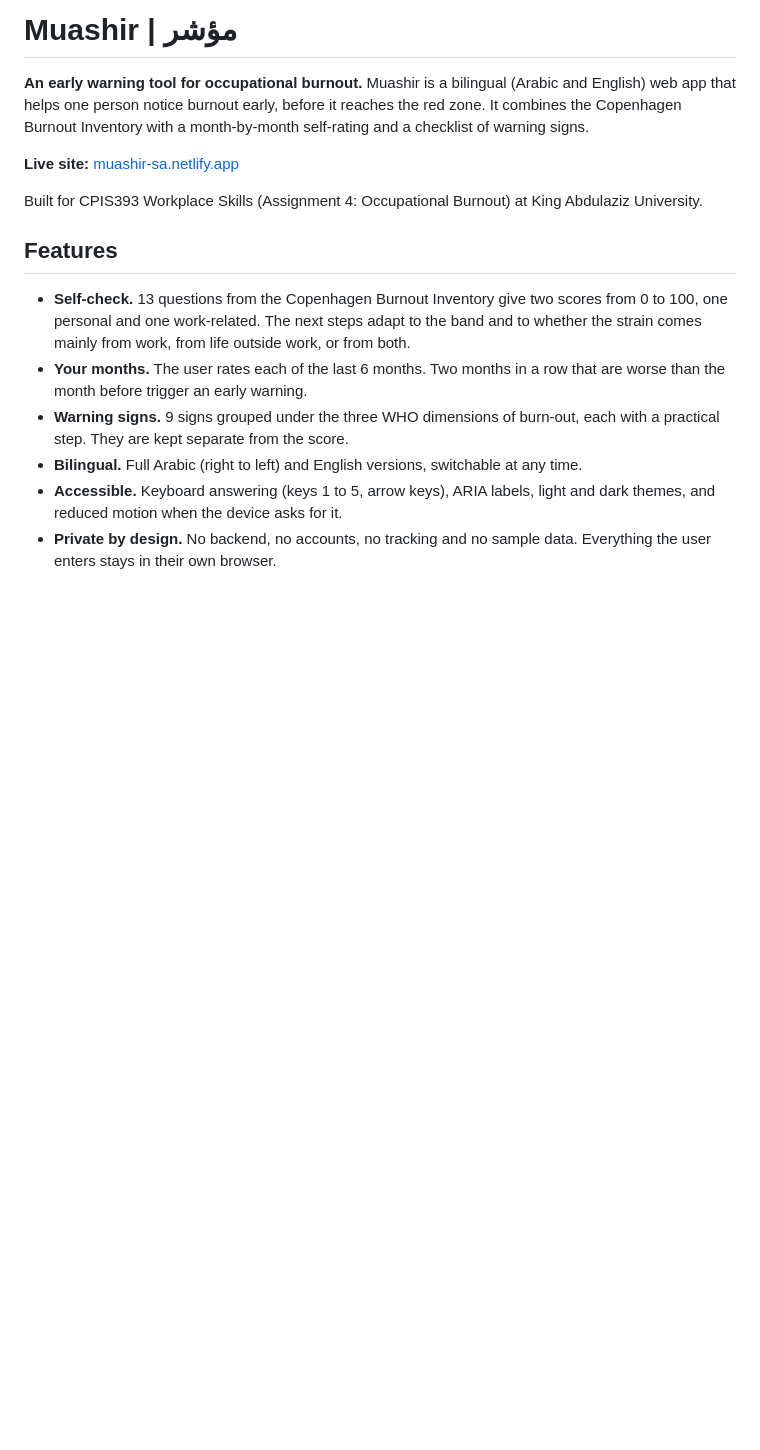
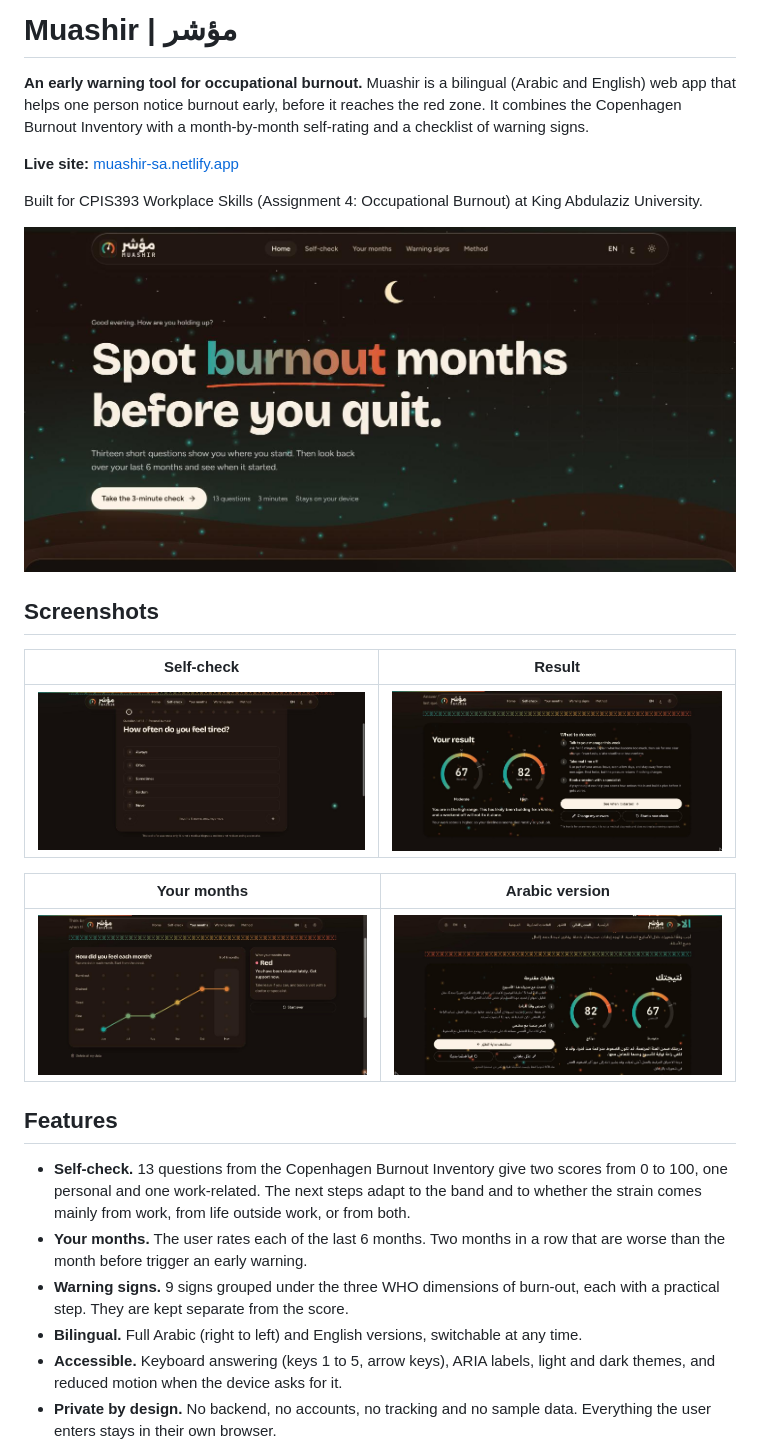
Before and after one commit to hsa990/muashir, a Markdown page: README.md, the part around the change. GitHub-like rendering; pictures changed too: docs/screenshots/home.jpg (added), docs/screenshots/months.jpg (added), docs/screenshots/result-arabic.jpg (added); blank space fills up the shorter version.

Commit message:
Add screenshots to the README

```diff
--- a/README.md
+++ b/README.md
@@ -5,6 +5,18 @@
 **Live site:** [muashir-sa.netlify.app](https://muashir-sa.netlify.app)
 
 Built for CPIS393 Workplace Skills (Assignment 4: Occupational Burnout) at King Abdulaziz University.
+
+![Muashir home page](docs/screenshots/home.jpg)
+
+## Screenshots
+
+| Self-check | Result |
+| --- | --- |
+| ![A self-check question with five answer options](docs/screenshots/self-check.jpg) | ![Result with personal and work-related gauges and next steps](docs/screenshots/result.jpg) |
+
+| Your months | Arabic version |
+| --- | --- |
+| ![Six months rated on a line chart with a red zone warning](docs/screenshots/months.jpg) | ![The result page in Arabic, right to left](docs/screenshots/result-arabic.jpg) |
 
 ## Features
 
```
